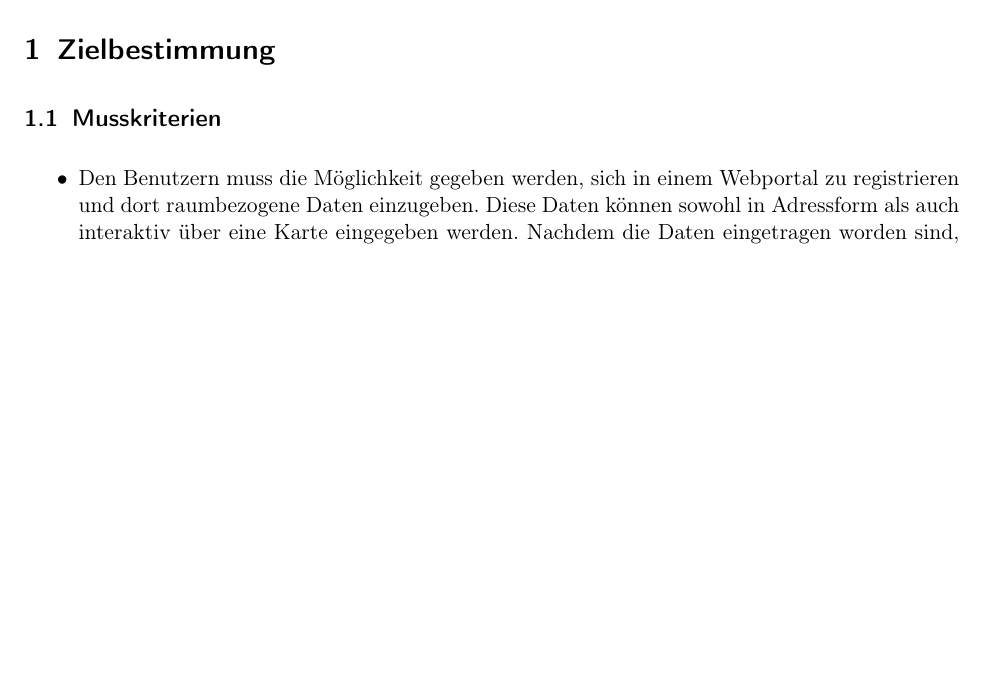
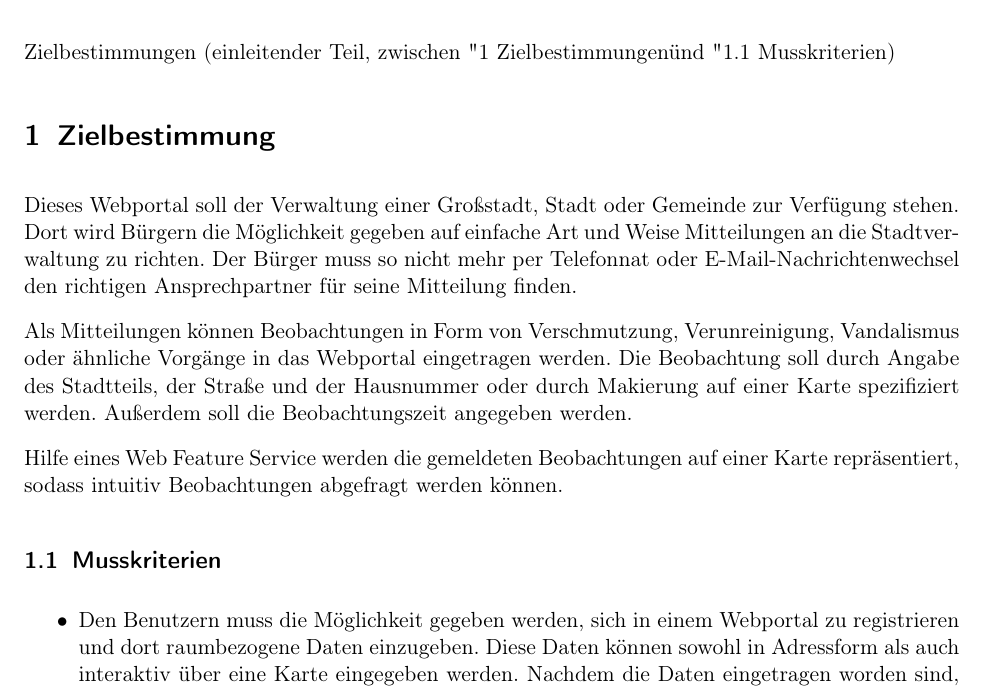
Before and after one commit to autermann/geosoftware, a LaTeX document (doc/Pflichtenheft/pflichtenheft.tex): part of page 3 of 8, cut at the place of the change, the shorter picture padded with empty space. Compiled offline with pdfLaTeX.

Commit message:
Simons Aenderungen eingepflegt

```diff
--- a/doc/Pflichtenheft/pflichtenheft.tex
+++ b/doc/Pflichtenheft/pflichtenheft.tex
@@ -25,8 +25,19 @@
 
 \newpage
 %Ab gehts im Text
+Zielbestimmungen (einleitender Teil, zwischen "1 Zielbestimmungen" und "1.1 Musskriterien)
+
+
+
+
+
 
 \section{Zielbestimmung}
+	Dieses Webportal soll der Verwaltung einer Großstadt, Stadt oder Gemeinde zur Verfügung stehen. Dort wird Bürgern die Möglichkeit gegeben auf einfache Art und Weise Mitteilungen an die Stadtverwaltung zu richten. Der Bürger muss so nicht mehr per Telefonnat oder E-Mail-Nachrichtenwechsel den richtigen Ansprechpartner für seine Mitteilung  finden.
+
+	Als Mitteilungen können Beobachtungen in Form von Verschmutzung, Verunreinigung, Vandalismus oder ähnliche Vorgänge in das Webportal eingetragen werden. Die Beobachtung soll durch Angabe des Stadtteils, der Straße und der Hausnummer oder durch Makierung auf einer Karte spezifiziert werden. Außerdem soll die Beobachtungszeit angegeben werden.
+
+	Hilfe eines Web Feature Service werden die gemeldeten Beobachtungen auf einer Karte repräsentiert, sodass intuitiv Beobachtungen abgefragt werden können.
 	\subsection{Musskriterien}
 		\begin{itemize}
 			\item Den Benutzern muss die Möglichkeit gegeben werden, sich in einem Webportal zu registrieren und dort raumbezogene Daten einzugeben. Diese Daten können sowohl in Adressform als auch interaktiv über eine Karte eingegeben werden. Nachdem die Daten eingetragen worden sind, können Sie zeitgleich auf der Seite des Webportals visualisiert werden.
```
Also changed, not shown: doc/Pflichtenheft/pflichtenheft.pdf, doc/Pflichtenheft/pflichtenheft.tex (2 more changed lines).
